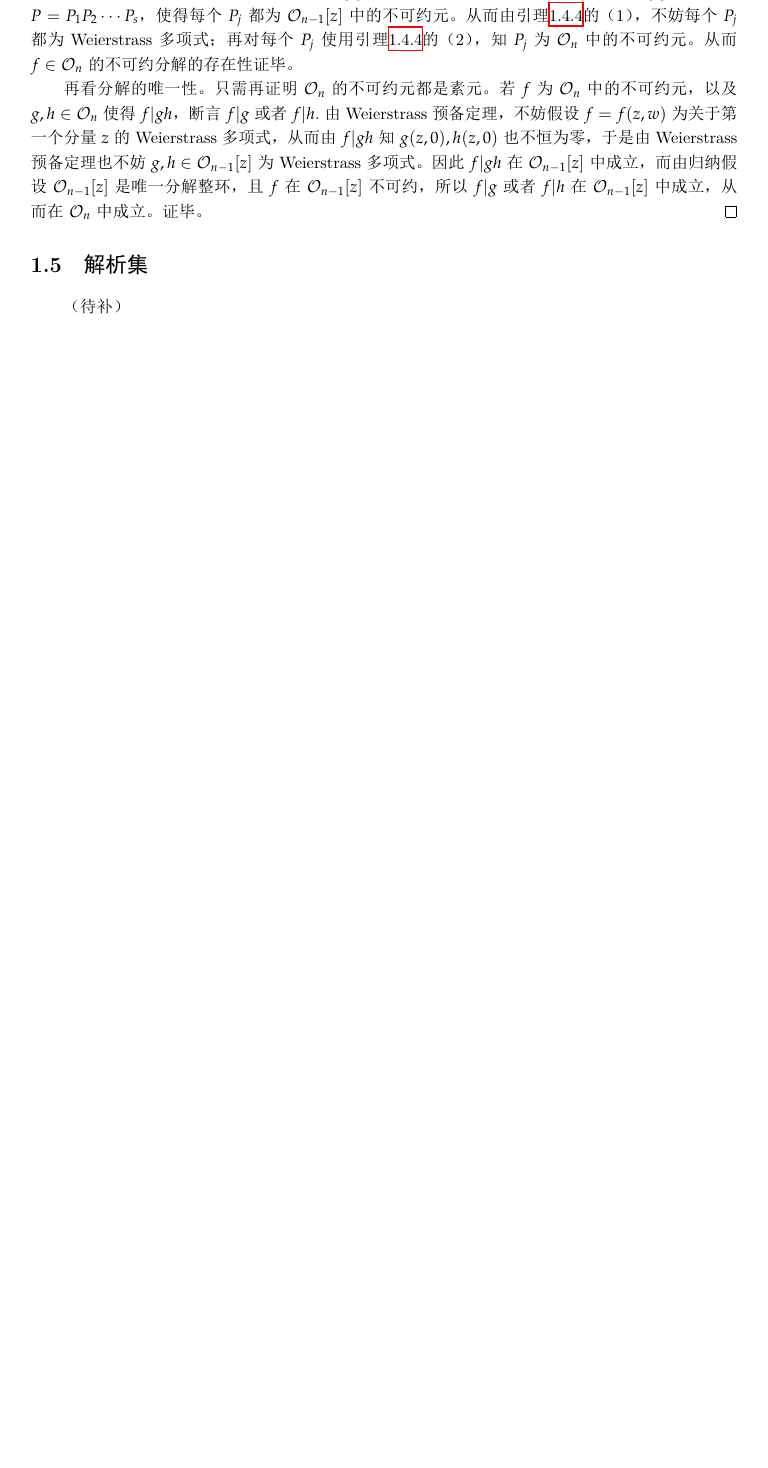
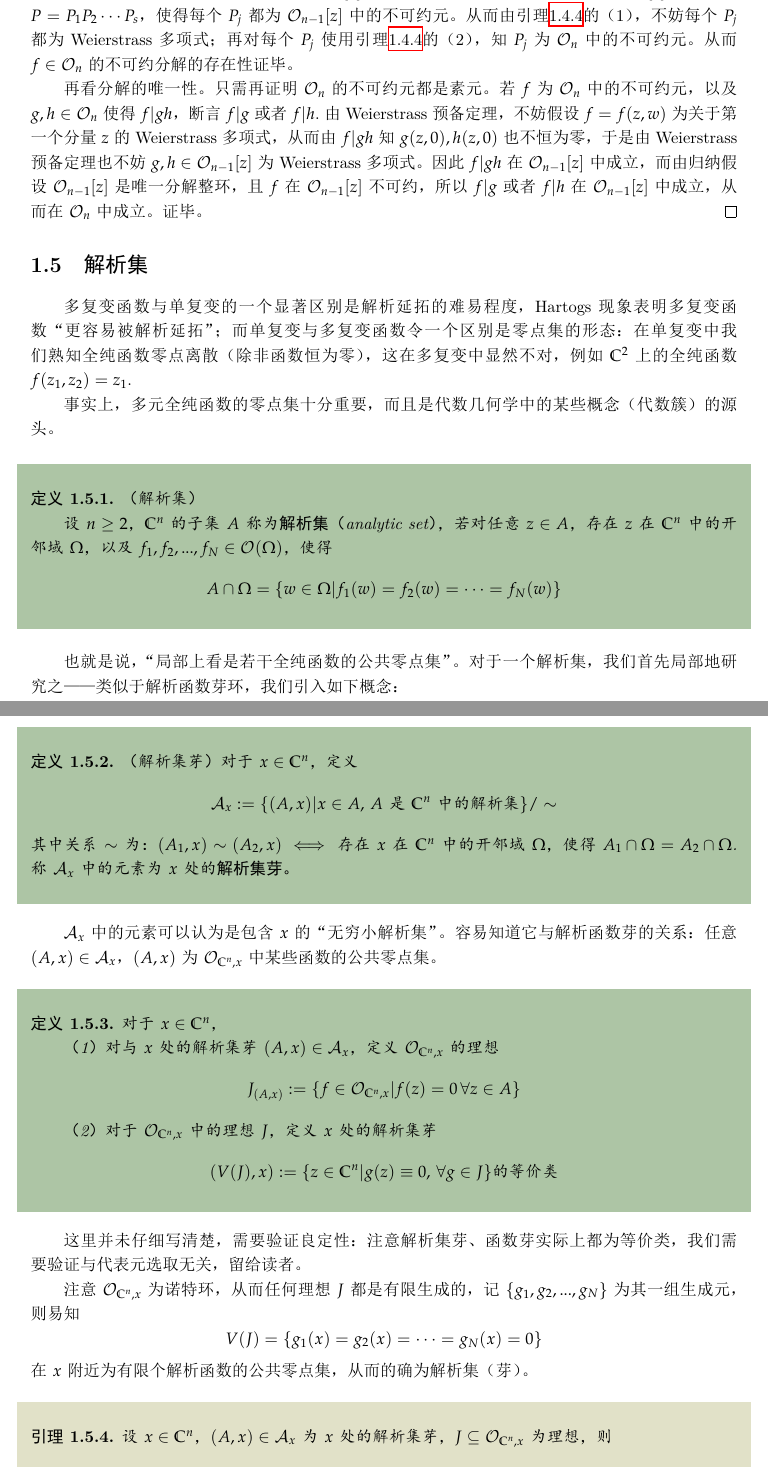
Before and after one commit to qhn1121/Complex-Geometry-at-Wudaokou, a LaTeX thesis (ComplexGeometry.tex, which reads notes/Lec1.tex): part of page 18 of 73 before the commit and two parts of pages 18 and 19 of 75 after it, the two joined at a grey line, cut so that both start at the same text, the shorter picture padded with empty space. The pictures show the PDF file ComplexGeometry.pdf that the author committed with the source.

Commit message:
解析集，解析集芽，解析函数芽环的理想

```diff
--- a/notes/Lec1.tex
+++ b/notes/Lec1.tex
@@ -872,4 +872,65 @@ $\mcalO_n$是唯一分解整环(UFD).
 \end{proof}
 
 \section{解析集}
-（待补）
+多复变函数与单复变的一个显著区别是解析延拓的难易程度，
+Hartogs现象表明多复变函数“更容易被解析延拓”；
+而单复变与多复变函数令一个区别是零点集的形态：
+在单复变中我们熟知全纯函数零点离散（除非函数恒为零），这在多复变中显然不对，
+例如$\bbC^2$上的全纯函数$f(z_1,z_2)=z_1$.
+
+事实上，多元全纯函数的零点集十分重要，
+而且是代数几何学中的某些概念（代数簇）的源头。
+
+\begin{definition}（解析集）
+
+设$n\geq 2$， $\bbC^n$的子集$A$称为\textbf{解析集}（analytic set），
+\index{analytic set\kong 解析集}
+若对任意$z\in A$，存在$z$在$\bbC^n$中的开邻域$\Omg$，
+以及$f_1,f_2,...,f_N\in\mcalO(\Omg)$，使得
+$$A\cap\Omg=\{w\in\Omg|f_1(w)=f_2(w)=\cdots=f_N(w)\}$$
+\end{definition}
+
+也就是说，“局部上看是若干全纯函数的公共零点集”。
+对于一个解析集，我们首先局部地研究之——类似于解析函数芽环，我们引入如下概念：
+
+\begin{definition}（解析集芽）对于$x\in\bbC^n$，定义
+$$\mcalA_x:=\{(A,x)|x\in A,\,\text{$A$是$\bbC^n$中的解析集}\}/\sim$$
+其中关系$\sim$为：$(A_1,x)\sim(A_2,x)\iff$存在$x$在$\bbC^n$中的开邻域
+$\Omg$，使得$A_1\cap\Omg=A_2\cap\Omg$.称$\mcalA_x$中的元素为
+$x$处的\textbf{解析集芽}。
+\end{definition}
+
+$\mcalA_x$中的元素可以认为是包含$x$的“无穷小解析集”。
+容易知道它与解析函数芽的关系：任意$(A,x)\in\mcalA_x$，
+$(A,x)$为$\mcalO_{\bbC^n,x}$中某些函数的公共零点集。
+
+\begin{definition}对于$x\in\bbC^n$，
+
+（1）对与$x$处的解析集芽$(A,x)\in\mcalA_x$，定义$\mcalO_{\bbC^n,x}$的理想
+$$J_{(A,x)}:=\{f\in\mcalO_{\bbC^n,x}|f(z)=0\,\forall z\in A\}$$
+
+（2）对于$\mcalO_{\bbC^n,x}$中的理想$J$，定义$x$处的解析集芽
+$$(V(J),x):=\{z\in\bbC^n|g(z)\equiv 0,\,\forall g\in J\}\text{的等价类}$$
+\end{definition}
+这里并未仔细写清楚，需要验证良定性：注意解析集芽、函数芽实际上都为等价类，
+我们需要验证与代表元选取无关，留给读者。
+
+注意$\mcalO_{\bbC^n,x}$为诺特环，从而任何理想$J$都是有限生成的，
+记$\{g_1,g_2,...,g_N\}$为其一组生成元，则易知
+$$V(J)=\{g_1(x)=g_2(x)=\cdots=g_N(x)=0\}$$
+在$x$附近为有限个解析函数的公共零点集，从而的确为解析集（芽）。
+
+\begin{lemma}设$x\in\bbC^n$，$(A,x)\in\mcalA_x$为$x$处的解析集芽，
+$J\subseteq\mcalO_{\bbC^n,x}$为理想，则
+\begin{eqnarray*}
+  J                &\subseteq& J_{(V(J),x)} \\
+  (V(J_{(A,x)}),x) &=        & (A,x)
+\end{eqnarray*}
+\end{lemma}
+
+\begin{proof}
+直接按定义验证即可。第一式是容易的；至于第二式，由解析集的定义，$(A,x)$必形如
+$$\{g_1(x)=g_2(x)=\cdots=g_N(x)=0\}$$
+其中$g_j\in\mcalO_{\bbC^n,x}$，从而$J_{(A,x)}=(g_1,...,g_N)$，
+之后容易。
+\end{proof}
@@ -875,0 +942 @@ $\mcalO_n$是唯一分解整环(UFD).
+\end{rem}
```
Also changed, not shown: ComplexGeometry.pdf, notes/Lec1.tex (5 more changed lines).
